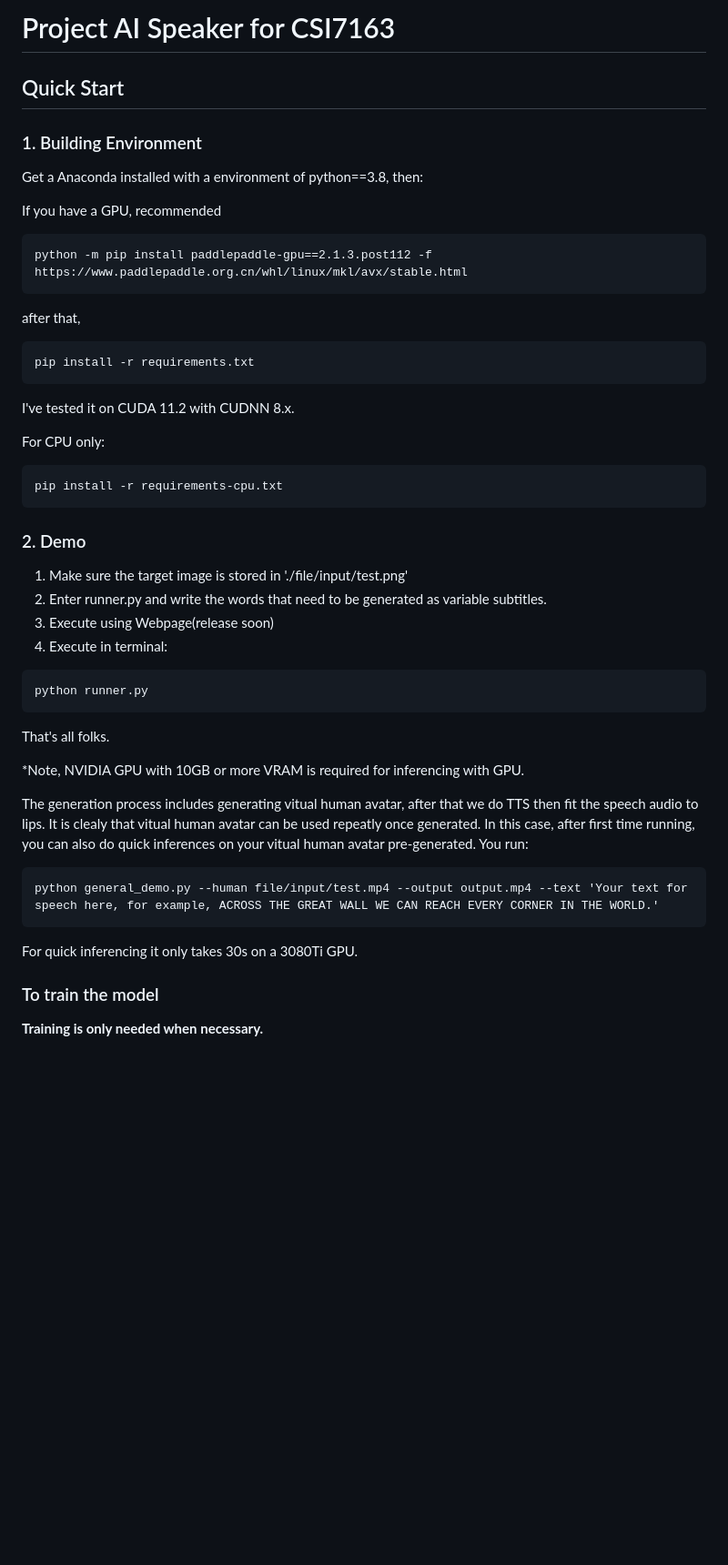
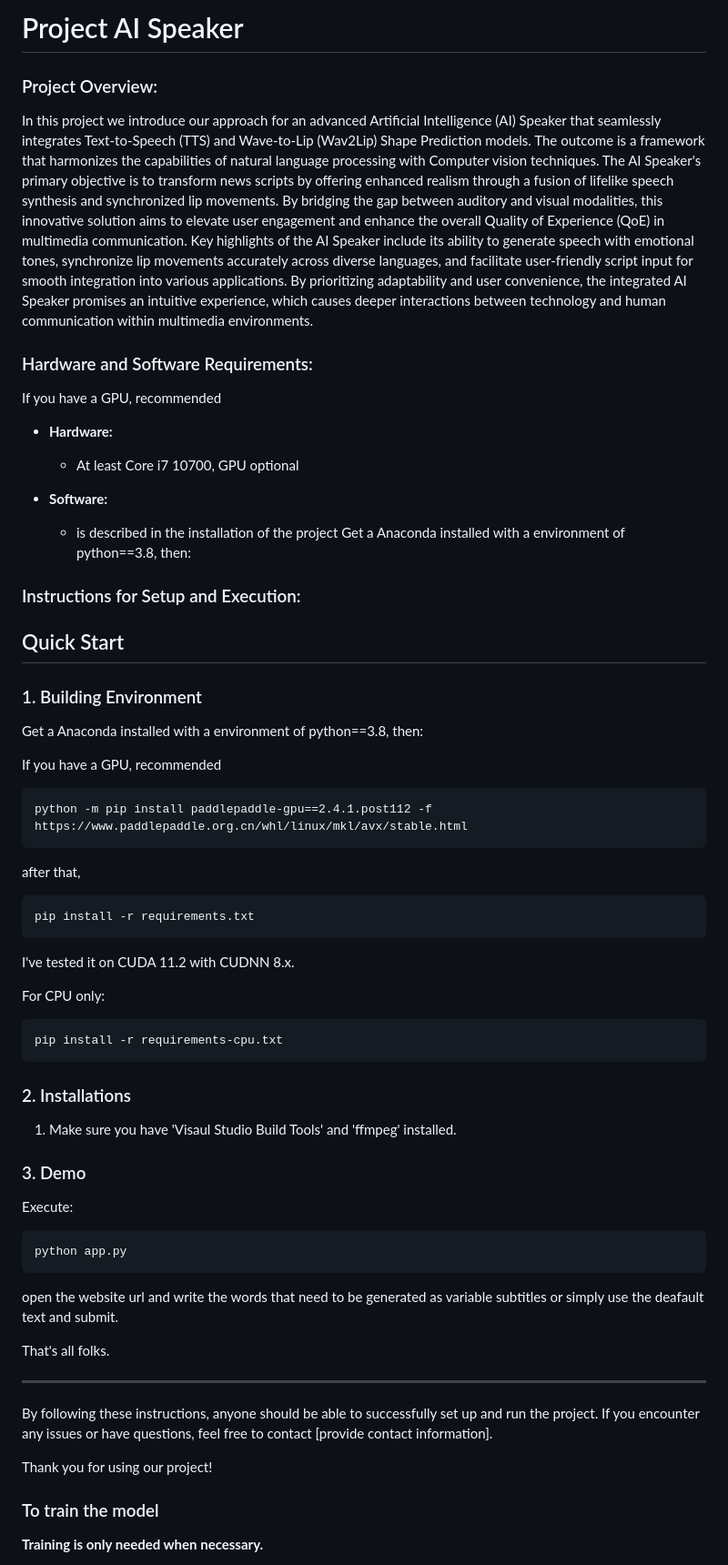
Before and after one commit to realkris/AI_SPEAKER_PD, a Markdown page: README.md, the part around the change. Shown: that part at 91% size. Rendered like a GitHub page; blank space fills up the shorter version.

````diff
--- a/README.md
+++ b/README.md
@@ -1,4 +1,21 @@
-# Project AI Speaker for CSI7163
+# Project AI Speaker
+
+### Project Overview:
+
+In this project we introduce our approach for an advanced Artificial Intelligence (AI) Speaker that seamlessly integrates Text-to-Speech (TTS) and Wave-to-Lip (Wav2Lip) Shape Prediction models. The outcome is a framework that harmonizes the capabilities of natural language processing with Computer vision techniques. The AI Speaker's primary objective is to transform news scripts by offering enhanced realism through a fusion of lifelike speech synthesis and synchronized lip movements. By bridging the gap between auditory and visual modalities, this innovative solution aims to elevate user engagement and enhance the overall Quality of Experience (QoE) in multimedia communication. Key highlights of the AI Speaker include its ability to generate speech with emotional tones, synchronize lip movements accurately across diverse languages, and facilitate user-friendly script input for smooth integration into various applications. By prioritizing adaptability and user convenience, the integrated AI Speaker promises an intuitive experience, which causes deeper interactions between technology and human communication within multimedia environments.
+
+### Hardware and Software Requirements:
+If you have a GPU, recommended
+
+- **Hardware:**
+  - At least Core i7 10700, GPU optional
+
+- **Software:**
+  - is described in the installation of the project
+Get a Anaconda installed with a environment of python==3.8, then:
+
+### Instructions for Setup and Execution:
+
 ## Quick Start
 ### 1. Building Environment
 Get a Anaconda installed with a environment of python==3.8, then:
@@ -6,7 +23,7 @@ Get a Anaconda installed with a environment of python==3.8, then:
 If you have a GPU, recommended
 
 ```
-python -m pip install paddlepaddle-gpu==2.1.3.post112 -f https://www.paddlepaddle.org.cn/whl/linux/mkl/avx/stable.html
+python -m pip install paddlepaddle-gpu==2.4.1.post112 -f https://www.paddlepaddle.org.cn/whl/linux/mkl/avx/stable.html
 ```
 after that,
 ```
@@ -20,30 +37,28 @@ For CPU only:
 pip install -r requirements-cpu.txt
 ```
 
+### 2. Installations
 
+1. Make sure you have 'Visaul Studio Build Tools' and 'ffmpeg' installed.
 
-### 2. Demo
+### 3. Demo
 
-1. Make sure the target image is stored in './file/input/test.png'
-2. Enter runner.py and write the words that need to be generated as variable subtitles.
-3. Execute using Webpage(release soon)
-4. Execute in terminal:
+Execute:
 
 ```
-python runner.py
+python app.py
 ```
+open the website url and write the words that need to be generated as variable subtitles or simply use the deafault text and submit.
 
 That's all folks.
 
-*Note, NVIDIA GPU with 10GB or more VRAM is required for inferencing with GPU.
 
-The generation process includes generating vitual human avatar, after that we do TTS then fit the speech audio to lips.
-It is clealy that vitual human avatar can be used repeatly once generated. In this case, after first time running, you can also do quick inferences on your vitual human avatar pre-generated.
-You run:
-```
-python general_demo.py --human file/input/test.mp4 --output output.mp4 --text 'Your text for speech here, for example, ACROSS THE GREAT WALL WE CAN REACH EVERY CORNER IN THE WORLD.'
-```
-For quick inferencing it only takes 30s on a 3080Ti GPU.
+---
+
+By following these instructions, anyone should be able to successfully set up and run the project. If you encounter any issues or have questions, feel free to contact [provide contact information].
+
+Thank you for using our project!
+
 
 
 
````
